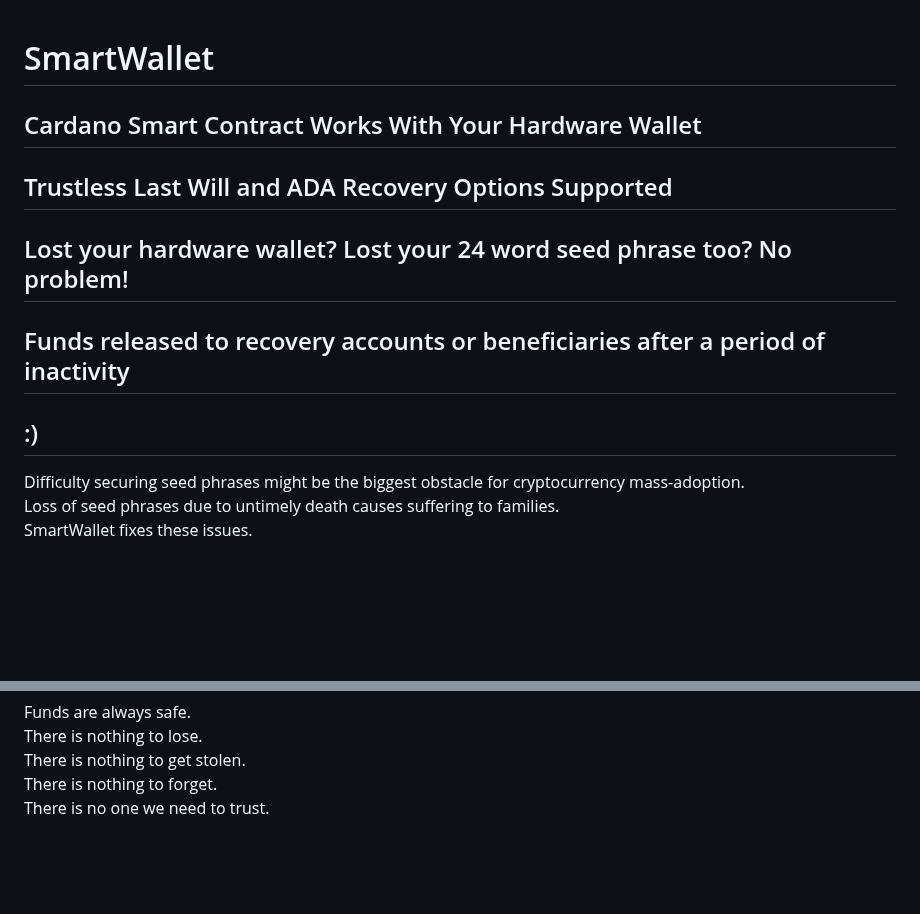
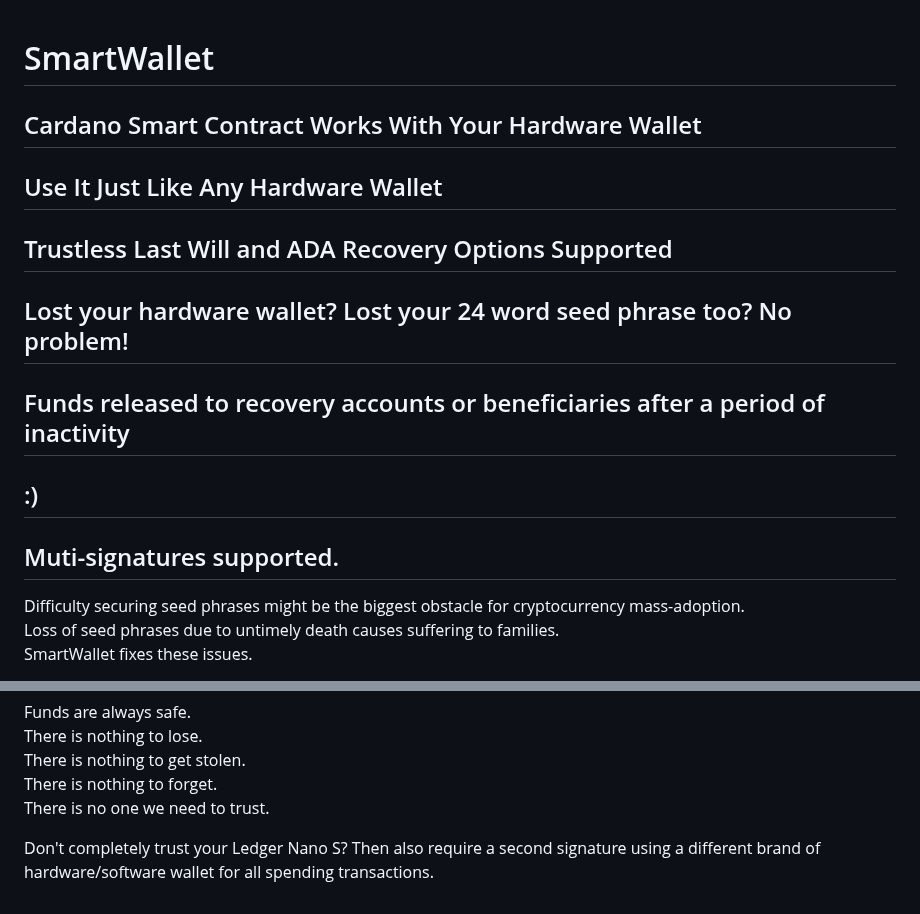
Before and after one commit to johnshearing/SmartWallet, a Markdown page: README.md, 2 parts joined by grey strips. Drawn GitHub-style; blank space fills up the shorter version.

```diff
--- a/README.md
+++ b/README.md
@@ -1,10 +1,12 @@
 # SmartWallet
 
 ## Cardano Smart Contract Works With Your Hardware Wallet
+## Use It Just Like Any Hardware Wallet
 ## Trustless Last Will and ADA Recovery Options Supported
 ## Lost your hardware wallet? Lost your 24 word seed phrase too? No problem!
 ## Funds released to recovery accounts or beneficiaries after a period of inactivity
 ## :)
+## Muti-signatures supported.
 
 Difficulty securing seed phrases might be the biggest obstacle for cryptocurrency mass-adoption.
 Loss of seed phrases due to untimely death causes suffering to families.
@@ -73,3 +75,8 @@ There is nothing to lose.
 There is nothing to get stolen.
 There is nothing to forget.
 There is no one we need to trust.
+
+
+
+Don't completely trust your Ledger Nano S?
+Then also require a second signature using a different brand of hardware/software wallet for all spending transactions.
```
